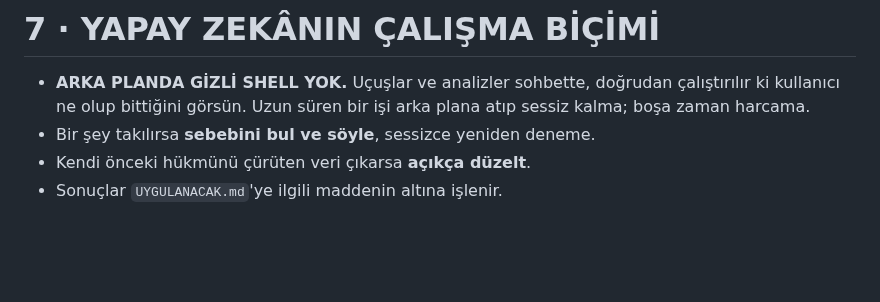
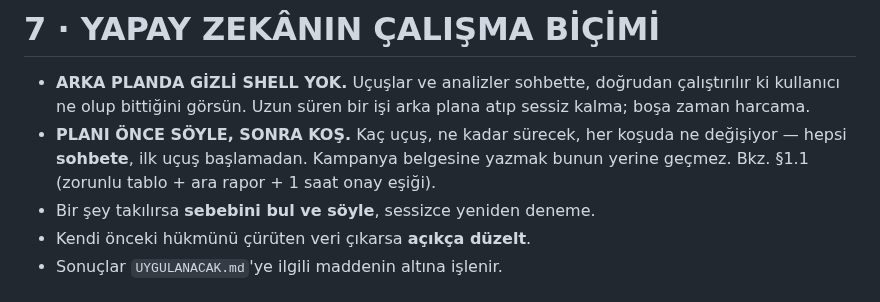
Before and after one commit to kayranecatikara/hamidiyesim, a Markdown page: CLAUDE.md, the part around one of its changes. Drawn GitHub-style; blank space fills up the shorter version.

```diff
--- a/CLAUDE.md
+++ b/CLAUDE.md
@@ -470,6 +517,10 @@ anahtarın değişmediğinden emin olmak deney disiplininin parçası (§4).
 - **ARKA PLANDA GİZLİ SHELL YOK.** Uçuşlar ve analizler sohbette, doğrudan
   çalıştırılır ki kullanıcı ne olup bittiğini görsün. Uzun süren bir işi arka
   plana atıp sessiz kalma; boşa zaman harcama.
+- **PLANI ÖNCE SÖYLE, SONRA KOŞ.** Kaç uçuş, ne kadar sürecek, her koşuda ne
+  değişiyor — hepsi **sohbete**, ilk uçuş başlamadan. Kampanya belgesine
+  yazmak bunun yerine geçmez. Bkz. §1.1 (zorunlu tablo + ara rapor + 1 saat
+  onay eşiği).
 - Bir şey takılırsa **sebebini bul ve söyle**, sessizce yeniden deneme.
 - Kendi önceki hükmünü çürüten veri çıkarsa **açıkça düzelt**.
 - Sonuçlar `UYGULANACAK.md`'ye ilgili maddenin altına işlenir.
```
Also changed, not shown: other parts of CLAUDE.md (+47 -0 lines).
